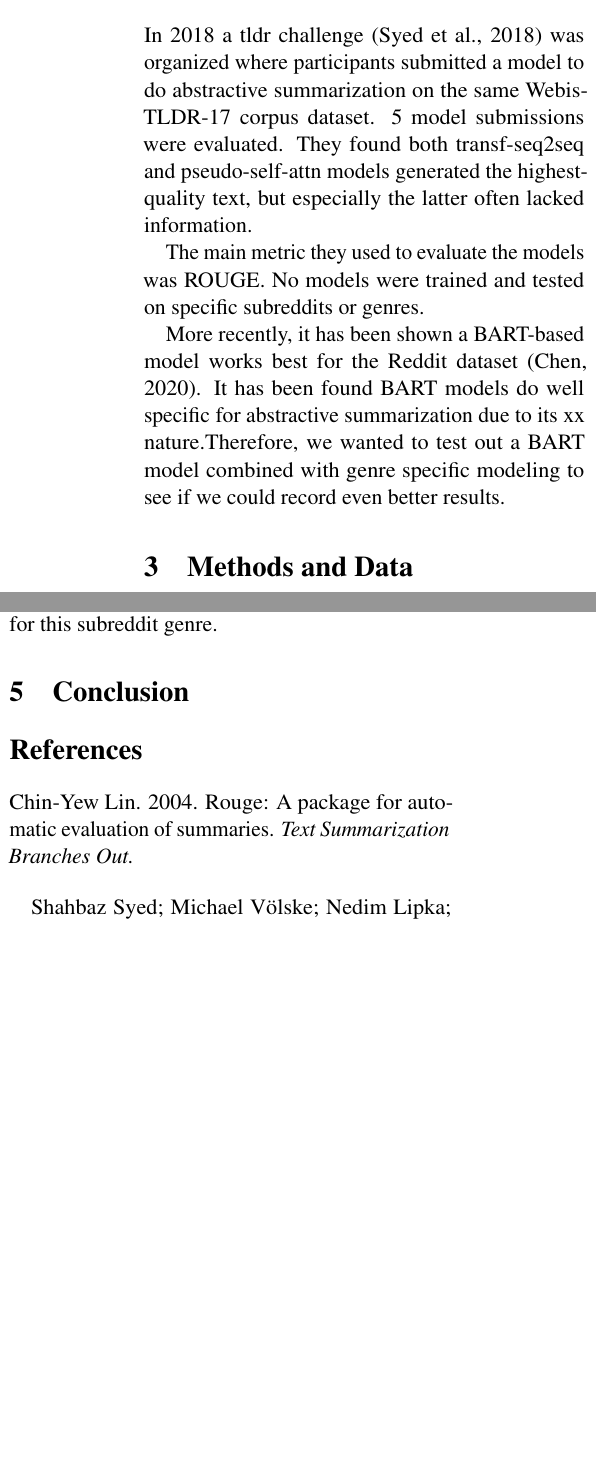
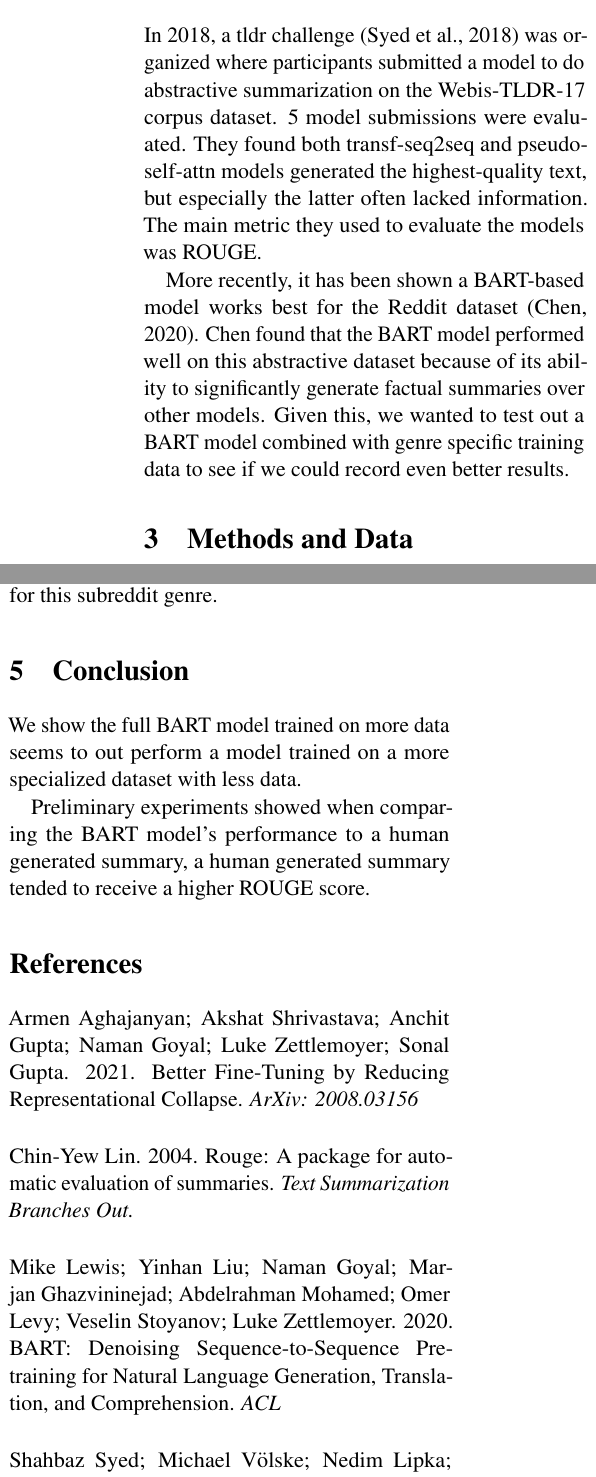
Before and after one commit to trevor-johnson/w266_reddit_summarization, a LaTeX paper (latex_code_for_paper_v2.tex): two parts of the columns of pages 2 and 4 of 8 before the commit and two parts of the columns of pages 2 and 4 of 9 after it, joined at a grey line, cut so that both start at the same text, the shorter picture padded with empty space. The pictures show the PDF file latex_code_for_paper_v2.pdf that the author committed with the source.

Commit message:
udpate conclusion and references

```diff
--- a/latex_code_for_paper_v2.tex
+++ b/latex_code_for_paper_v2.tex
@@ -78,8 +78,5 @@ In 2018 a tldr challenge (Syed et al., 2018) was organized where participants su
 
-The main metric they used to evaluate the models was ROUGE. No models were trained and tested on specific subreddits or genres.
-
-More recently, it has been shown a BART-based model works best for the Reddit dataset (Chen, 2020). It has been found BART models do well specific for abstractive summarization due to its xx nature.Therefore, we wanted to test out a BART model combined with genre specific modeling to see if we could record even better results.
-
+More recently, it has been shown a BART-based model works best for the Reddit dataset (Chen, 2020). Chen found that the BART model performed well on this abstractive dataset because of its ability to significantly generate factual summaries over other models. Given this, we wanted to test out a BART model combined with genre specific training data to see if we could record even better results.
 
 \\
 
@@ -261,17 +258,20 @@ The results above show that the BART model actually outperformed our manually ge
 
 
 \section{Conclusion}
+We show the full BART model trained on more data seems to out perform a model trained on a more specialized dataset with less data.
 
-
-
+Preliminary experiments showed when comparing the BART model's performance to a human generated summary, a human generated summary tended to receive a higher ROUGE score.
 
 \section*{References}
-Chin-Yew Lin. 2004. Rouge: A package for auto-
+ \noindent Armen Aghajanyan; Akshat Shrivastava; Anchit Gupta; Naman Goyal; Luke Zettlemoyer; Sonal Gupta. 2021. Better Fine-Tuning by Reducing Representational Collapse. \emph{ArXiv: 2008.03156}
+ \bigbreak
+\noindent Chin-Yew Lin. 2004. Rouge: A package for auto-
 matic evaluation of summaries. \emph{Text Summarization
 Branches Out.}
 \bigbreak
-Shahbaz Syed; Michael Völske; Nedim Lipka; Benno Stein; Hinrich Schütze; Martin Potthast. 2019. Towards summarization for social media-results of the tl;dr
+\noindent Mike Lewis; Yinhan Liu; Naman Goyal; Marjan Ghazvininejad; Abdelrahman Mohamed; Omer Levy; Veselin Stoyanov; Luke Zettlemoyer. 2020. BART: Denoising Sequence-to-Sequence Pre-training for Natural Language Generation, Translation, and Comprehension. \emph{ACL}
+\bigbreak
+\noindent Shahbaz Syed; Michael Völske; Nedim Lipka; Benno Stein; Hinrich Schütze; Martin Potthast. 2019. Towards summarization for social media-results of the tl;dr
 challenge. \emph{In Proceedings of the 12th International Conference on Natural Language Generation, Tokyo, Japan, 29 October–1
 November 2019; pp. 523–528}
 \bigbreak
-Yiran Chen; Pengfei Liu; Ming Zhong; Zi-Yi Dou; Danquing Wang; Xipeng Qiu; Xuanjing Huang. 2020. CDEvalSumm: An empirical study of cross-dataset evaluation
```
Also changed, not shown: latex_code_for_paper_v2.pdf, latex_code_for_paper_v2.tex (5 more changed lines).
